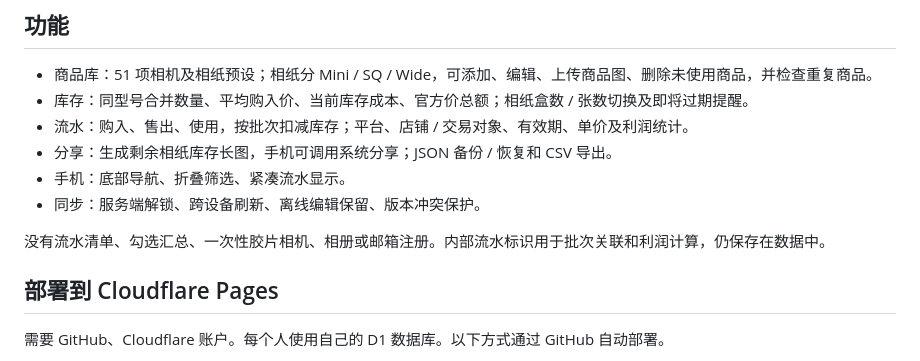
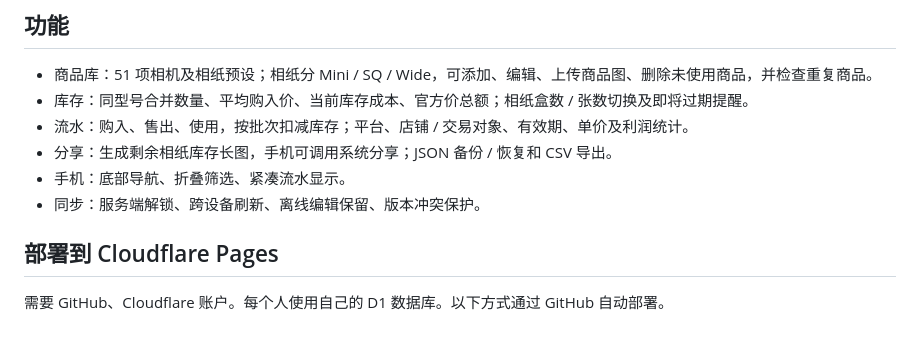
Before and after one commit to painting1-1/instax-film-inventory-template, a Markdown page: README.md, the part around the change. Rendered like a GitHub page; blank space fills up the shorter version.

Commit message:
Simplify README feature description

```diff
--- a/README.md
+++ b/README.md
@@ -12,8 +12,6 @@
 - 分享：生成剩余相纸库存长图，手机可调用系统分享；JSON 备份 / 恢复和 CSV 导出。
 - 手机：底部导航、折叠筛选、紧凑流水显示。
 - 同步：服务端解锁、跨设备刷新、离线编辑保留、版本冲突保护。
-
-没有流水清单、勾选汇总、一次性胶片相机、相册或邮箱注册。内部流水标识用于批次关联和利润计算，仍保存在数据中。
 
 ## 部署到 Cloudflare Pages
 
```
